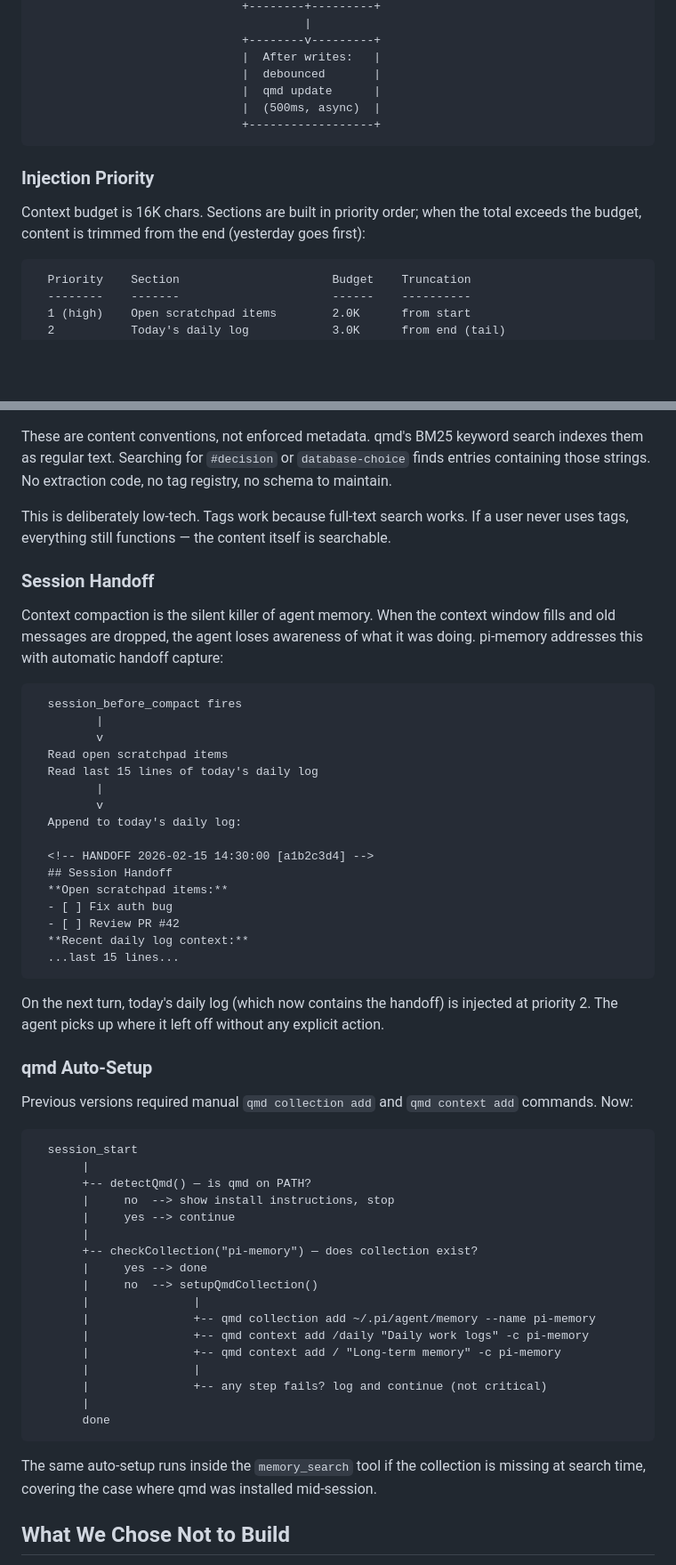
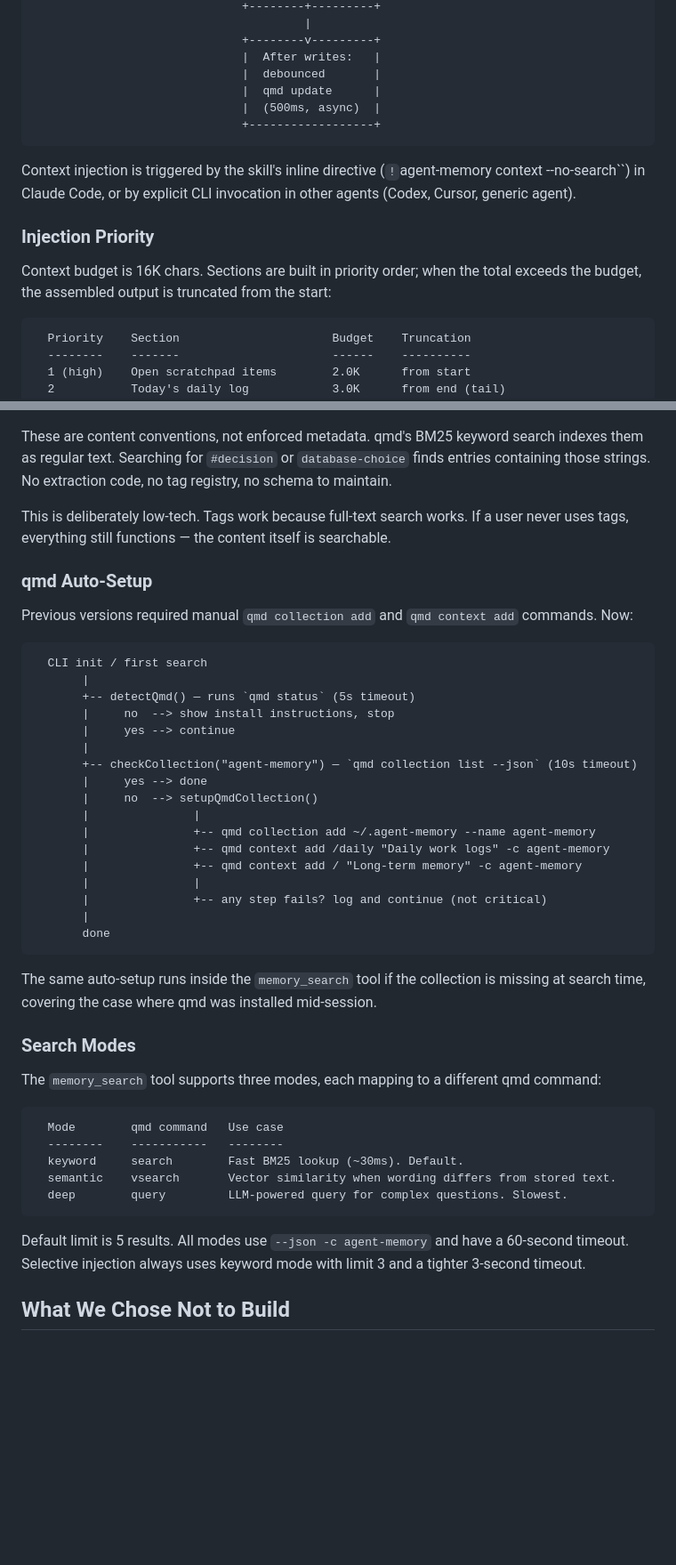
Before and after one commit to jayzeng/agentmemory, a Markdown page: design.md, 2 parts joined by grey strips. Shown at 89% size. Drawn GitHub-style; blank space fills up the shorter version.

Commit message:
* update design doc

````diff
--- a/design.md
+++ b/design.md
@@ -107,10 +106,14 @@ falls back to the previous behavior. No feature is critical-path.
                               +------------------+
 ```
 
+Context injection is triggered by the skill's inline directive (`!`agent-memory
+context --no-search``) in Claude Code, or by explicit CLI invocation in other
+agents (Codex, Cursor, generic agent).
+
 ### Injection Priority
 
 Context budget is 16K chars. Sections are built in priority order; when the total
-exceeds the budget, content is trimmed from the end (yesterday goes first):
+exceeds the budget, the assembled output is truncated from the start:
 
 ```
   Priority    Section                      Budget    Truncation
@@ -180,53 +183,25 @@ This is deliberately low-tech. Tags work because full-text search works. If a
 user never uses tags, everything still functions — the content itself is
 searchable.
 
-### Session Handoff
-
-Context compaction is the silent killer of agent memory. When the context window
-fills and old messages are dropped, the agent loses awareness of what it was
-doing. pi-memory addresses this with automatic handoff capture:
-
-```
-  session_before_compact fires
-         |
-         v
-  Read open scratchpad items
-  Read last 15 lines of today's daily log
-         |
-         v
-  Append to today's daily log:
-
-  <!-- HANDOFF 2026-02-15 14:30:00 [a1b2c3d4] -->
-  ## Session Handoff
-  **Open scratchpad items:**
-  - [ ] Fix auth bug
-  - [ ] Review PR #42
-  **Recent daily log context:**
-  ...last 15 lines...
-```
-
-On the next turn, today's daily log (which now contains the handoff) is injected
-at priority 2. The agent picks up where it left off without any explicit action.
-
 ### qmd Auto-Setup
 
 Previous versions required manual `qmd collection add` and `qmd context add`
 commands. Now:
 
 ```
-  session_start
+  CLI init / first search
        |
-       +-- detectQmd() — is qmd on PATH?
+       +-- detectQmd() — runs `qmd status` (5s timeout)
        |     no  --> show install instructions, stop
        |     yes --> continue
        |
-       +-- checkCollection("pi-memory") — does collection exist?
+       +-- checkCollection("agent-memory") — `qmd collection list --json` (10s timeout)
        |     yes --> done
        |     no  --> setupQmdCollection()
        |               |
-       |               +-- qmd collection add ~/.pi/agent/memory --name pi-memory
-       |               +-- qmd context add /daily "Daily work logs" -c pi-memory
-       |               +-- qmd context add / "Long-term memory" -c pi-memory
+       |               +-- qmd collection add ~/.agent-memory --name agent-memory
+       |               +-- qmd context add /daily "Daily work logs" -c agent-memory
+       |               +-- qmd context add / "Long-term memory" -c agent-memory
        |               |
        |               +-- any step fails? log and continue (not critical)
        |
@@ -235,6 +210,23 @@ commands. Now:
 
 The same auto-setup runs inside the `memory_search` tool if the collection is
 missing at search time, covering the case where qmd was installed mid-session.
+
+### Search Modes
+
+The `memory_search` tool supports three modes, each mapping to a different qmd
+command:
+
+```
+  Mode        qmd command   Use case
+  --------    -----------   --------
+  keyword     search        Fast BM25 lookup (~30ms). Default.
+  semantic    vsearch       Vector similarity when wording differs from stored text.
+  deep        query         LLM-powered query for complex questions. Slowest.
+```
+
+Default limit is 5 results. All modes use `--json -c agent-memory` and have a
+60-second timeout. Selective injection always uses keyword mode with limit 3 and
+a tighter 3-second timeout.
 
 ## What We Chose Not to Build
 
````
Also changed, not shown: other parts of design.md (+86 -90 lines).
